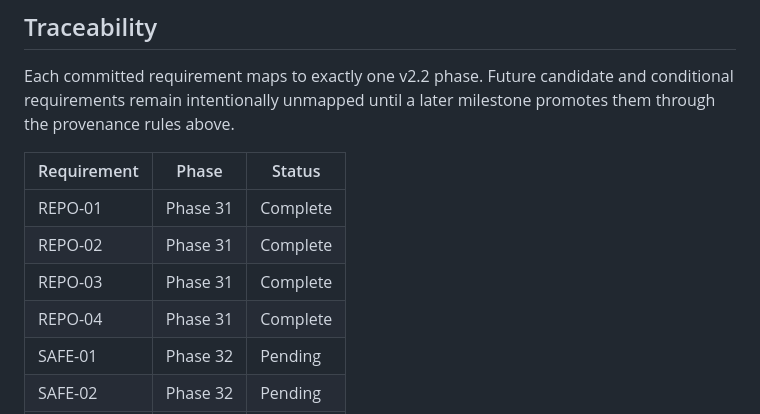
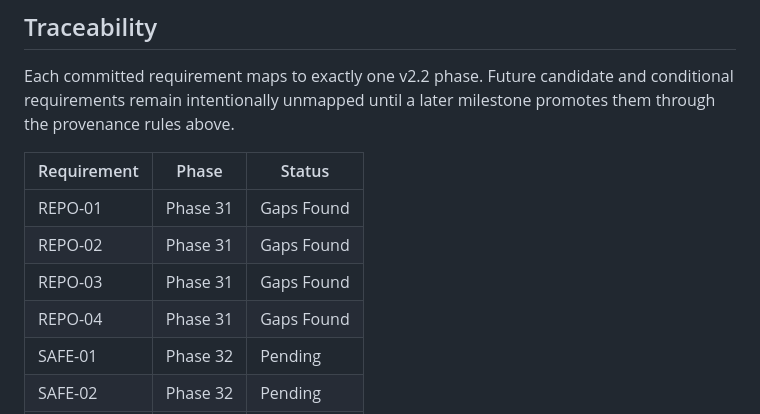
Before and after one commit to szTheory/oarlock, a Markdown page: .planning/REQUIREMENTS.md, the part around one of its changes. Drawn GitHub-style.

Commit message:
docs(phase-31): revert premature Complete requirements after gaps found

```diff
--- a/.planning/REQUIREMENTS.md
+++ b/.planning/REQUIREMENTS.md
@@ -126,10 +126,10 @@ promotes them through the provenance rules above.
 
 | Requirement | Phase | Status |
 |-------------|-------|--------|
-| REPO-01 | Phase 31 | Complete |
-| REPO-02 | Phase 31 | Complete |
-| REPO-03 | Phase 31 | Complete |
-| REPO-04 | Phase 31 | Complete |
+| REPO-01 | Phase 31 | Gaps Found |
+| REPO-02 | Phase 31 | Gaps Found |
+| REPO-03 | Phase 31 | Gaps Found |
+| REPO-04 | Phase 31 | Gaps Found |
 | SAFE-01 | Phase 32 | Pending |
 | SAFE-02 | Phase 32 | Pending |
 | SAFE-03 | Phase 32 | Pending |
```
Also changed, not shown: other parts of .planning/REQUIREMENTS.md (+4 -4 lines).
